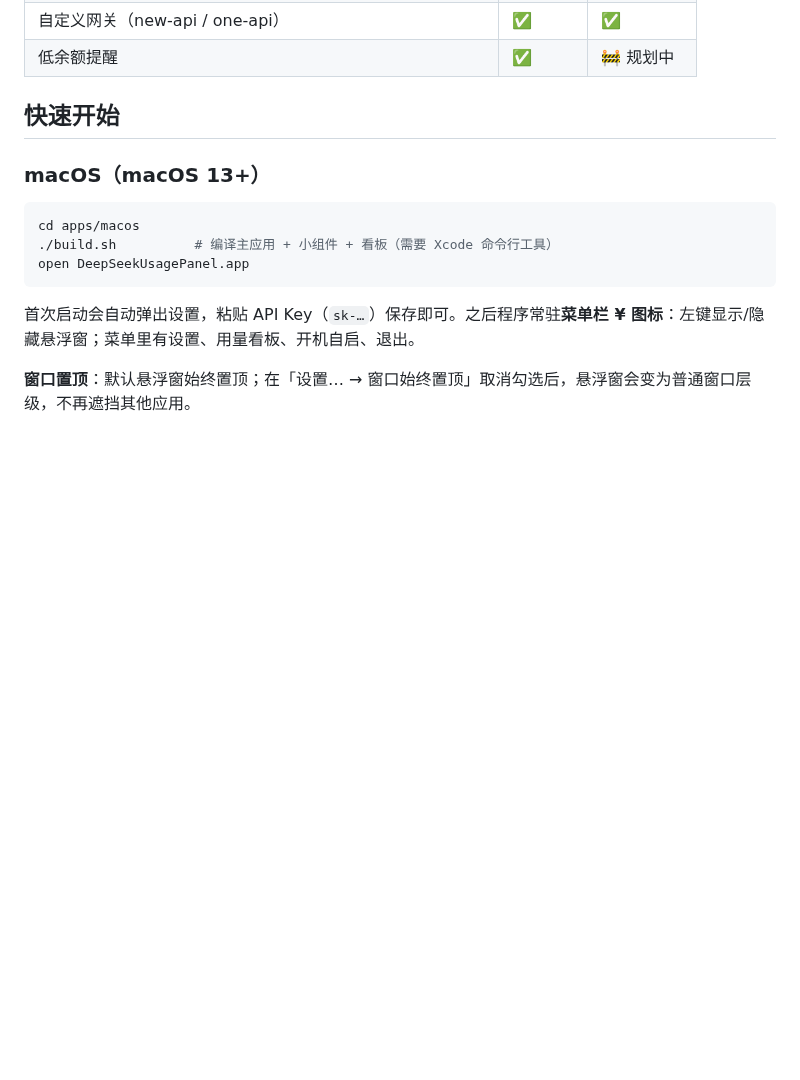
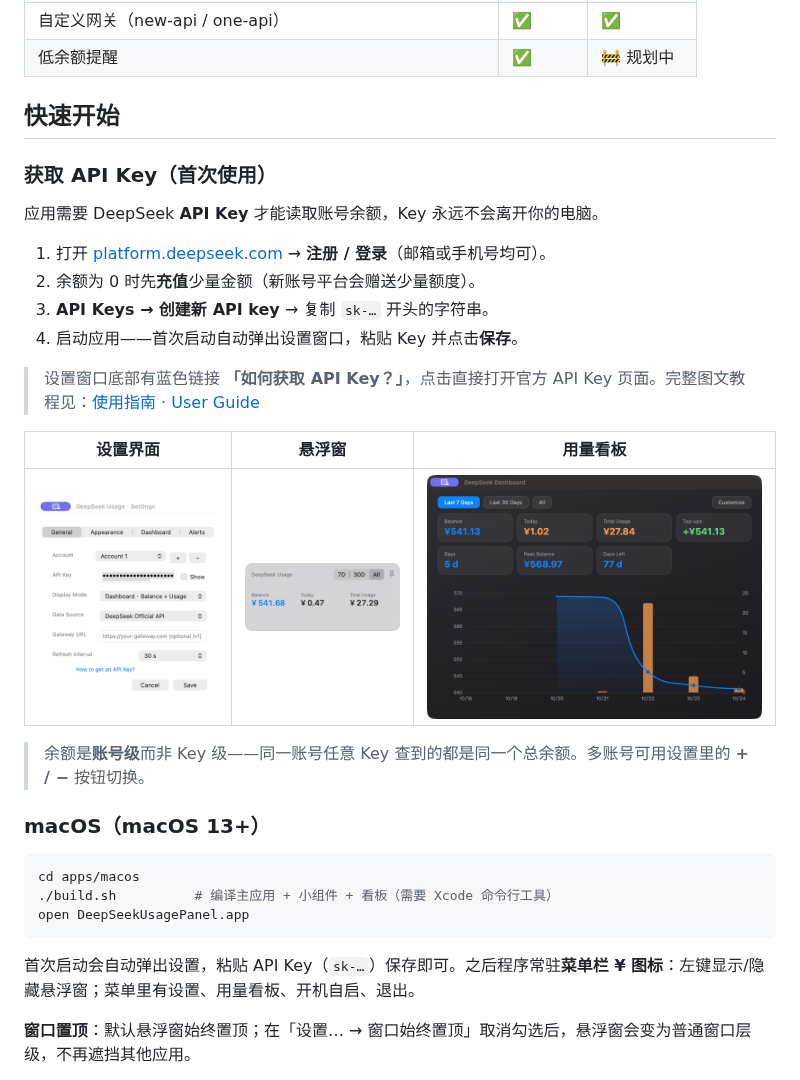
Before and after one commit to KJAI123/deepseek-usage-app, a Markdown page: README.zh-CN.md, the part around the change. GitHub-like rendering; pictures changed too: docs/screenshots/dashboard.png (added), docs/screenshots/panel-dashboard-mode.png (added), docs/screenshots/settings-general.png (added); blank space fills up the shorter version.

```diff
--- a/README.zh-CN.md
+++ b/README.zh-CN.md
@@ -25,6 +25,23 @@ English | [简体中文](./README.zh-CN.md)
 | 低余额提醒 | ✅ | 🚧 规划中 |
 
 ## 快速开始
+
+### 获取 API Key（首次使用）
+
+应用需要 DeepSeek **API Key** 才能读取账号余额，Key 永远不会离开你的电脑。
+
+1. 打开 [platform.deepseek.com](https://platform.deepseek.com) → **注册 / 登录**（邮箱或手机号均可）。
+2. 余额为 0 时先**充值**少量金额（新账号平台会赠送少量额度）。
+3. **API Keys → 创建新 API key** → 复制 `sk-…` 开头的字符串。
+4. 启动应用——首次启动自动弹出设置窗口，粘贴 Key 并点击**保存**。
+
+> 设置窗口底部有蓝色链接 **「如何获取 API Key？」**，点击直接打开官方 API Key 页面。完整图文教程见：[使用指南](./docs/USAGE-GUIDE.zh-CN.md) · [User Guide](./docs/USAGE-GUIDE.md)
+
+| 设置界面 | 悬浮窗 | 用量看板 |
+|---|---|---|
+| ![设置](docs/screenshots/settings-general.png) | ![悬浮窗](docs/screenshots/panel-dashboard-mode.png) | ![看板](docs/screenshots/dashboard.png) |
+
+> 余额是**账号级**而非 Key 级——同一账号任意 Key 查到的都是同一个总余额。多账号可用设置里的 **+ / −** 按钮切换。
 
 ### macOS（macOS 13+）
 
```
Also changed, not shown: README.md (+17 -0 lines), docs/USAGE-GUIDE.md (added, +73 -0 lines), docs/USAGE-GUIDE.zh-CN.md (added, +73 -0 lines), 1 other file.
